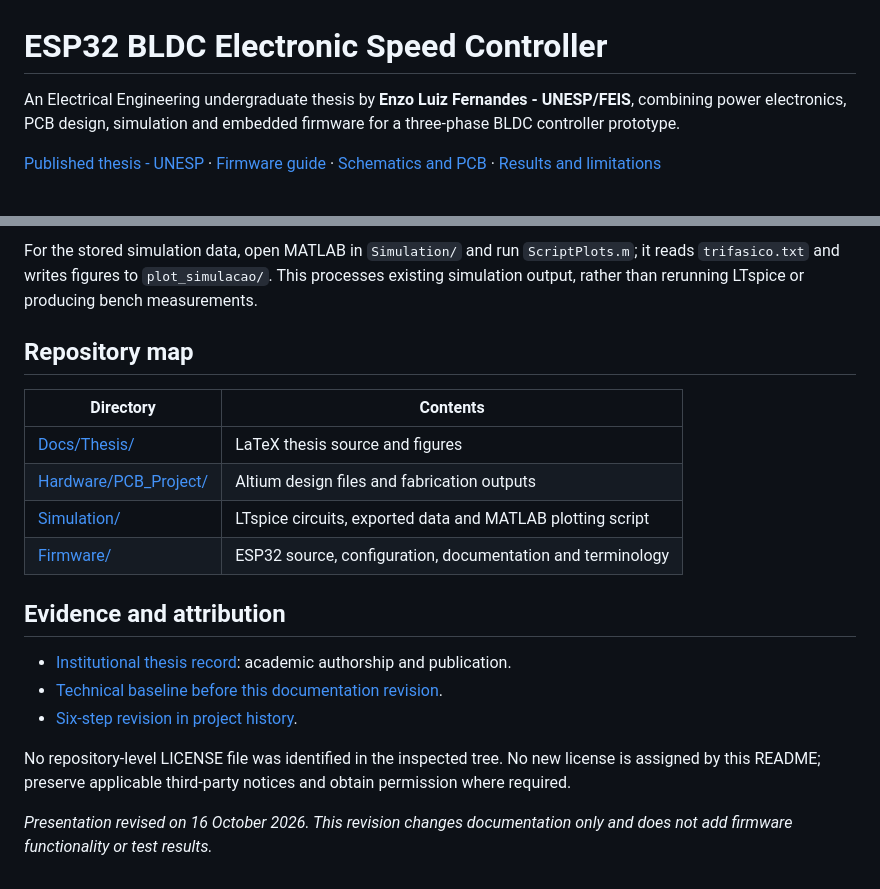
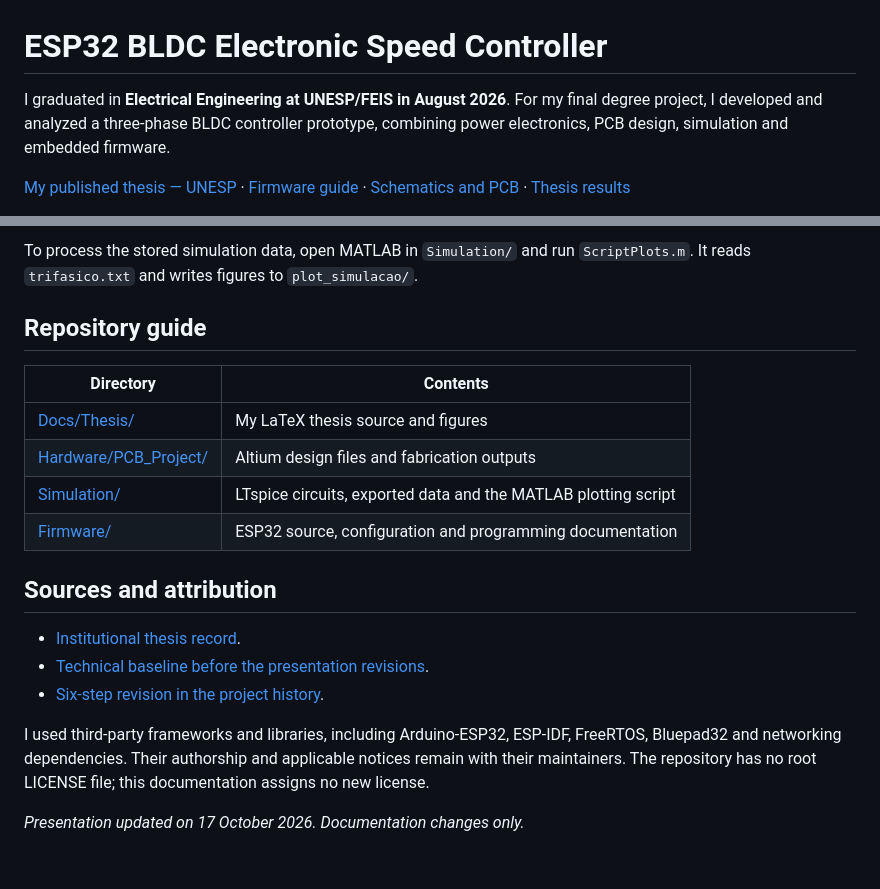
Before and after one commit to enzolfernandes/esp32-bldc-esc, a Markdown page: README.md, 2 parts joined by grey strips. Drawn GitHub-style.

```diff
--- a/README.md
+++ b/README.md
@@ -1,6 +1,6 @@
 # ESP32 BLDC Electronic Speed Controller
 
-An Electrical Engineering undergraduate thesis by **Enzo Luiz Fernandes - UNESP/FEIS**, combining power electronics, PCB design, simulation and embedded firmware for a three-phase BLDC controller prototype.
+I graduated in **Electrical Engineering at UNESP/FEIS in August 2026**. For my final degree project, I developed and analyzed a three-phase BLDC controller prototype, combining power electronics, PCB design, simulation and embedded firmware.
 
-[Published thesis - UNESP](https://hdl.handle.net/11449/327581) · [Firmware guide](Firmware/DOCUMENTACAO_PROGRAMACAO.md) · [Schematics and PCB](Hardware/PCB_Project) · [Results and limitations](Docs/Thesis/capitulos/5_conclusao.tex)
+[My published thesis — UNESP](https://hdl.handle.net/11449/327581) · [Firmware guide](Firmware/DOCUMENTACAO_PROGRAMACAO.md) · [Schematics and PCB](Hardware/PCB_Project) · [Thesis results](Docs/Thesis/capitulos/5_conclusao.tex)
 
@@ -64,21 +65,21 @@ The command above is a **build procedure to attempt**, not a claim of a reproduc
 
-For the stored simulation data, open MATLAB in `Simulation/` and run `ScriptPlots.m`; it reads `trifasico.txt` and writes figures to `plot_simulacao/`. This processes existing simulation output, rather than rerunning LTspice or producing bench measurements.
+To process the stored simulation data, open MATLAB in `Simulation/` and run `ScriptPlots.m`. It reads `trifasico.txt` and writes figures to `plot_simulacao/`.
 
-## Repository map
+## Repository guide
 
 | Directory | Contents |
 | --- | --- |
-| [Docs/Thesis/](Docs/Thesis/) | LaTeX thesis source and figures |
+| [Docs/Thesis/](Docs/Thesis/) | My LaTeX thesis source and figures |
 | [Hardware/PCB_Project/](Hardware/PCB_Project/) | Altium design files and fabrication outputs |
-| [Simulation/](Simulation/) | LTspice circuits, exported data and MATLAB plotting script |
-| [Firmware/](Firmware/) | ESP32 source, configuration, documentation and terminology |
+| [Simulation/](Simulation/) | LTspice circuits, exported data and the MATLAB plotting script |
+| [Firmware/](Firmware/) | ESP32 source, configuration and programming documentation |
 
-## Evidence and attribution
+## Sources and attribution
 
-- [Institutional thesis record](https://repositorio.unesp.br/entities/publication/047e3b2b-8462-4287-8a9b-e9088d2abdaf): academic authorship and publication.
-- [Technical baseline before this documentation revision](https://github.com/enzolfernandes/esp32-bldc-esc/tree/1c9bcb96cc0133639c62de5d59716d5ba15e6c02).
-- [Six-step revision in project history](https://github.com/enzolfernandes/esp32-bldc-esc/commit/47ea7e2c07447b11022af4c07b100056b5089129).
+- [Institutional thesis record](https://repositorio.unesp.br/entities/publication/047e3b2b-8462-4287-8a9b-e9088d2abdaf).
+- [Technical baseline before the presentation revisions](https://github.com/enzolfernandes/esp32-bldc-esc/tree/1c9bcb96cc0133639c62de5d59716d5ba15e6c02).
+- [Six-step revision in the project history](https://github.com/enzolfernandes/esp32-bldc-esc/commit/47ea7e2c07447b11022af4c07b100056b5089129).
 
-No repository-level LICENSE file was identified in the inspected tree. No new license is assigned by this README; preserve applicable third-party notices and obtain permission where required.
+I used third-party frameworks and libraries, including Arduino-ESP32, ESP-IDF, FreeRTOS, Bluepad32 and networking dependencies. Their authorship and applicable notices remain with their maintainers. The repository has no root LICENSE file; this documentation assigns no new license.
 
-*Presentation revised on 16 October 2026. This revision changes documentation only and does not add firmware functionality or test results.*
+*Presentation updated on 17 October 2026. Documentation changes only.*
```
Also changed, not shown: other parts of README.md (+27 -26 lines).
